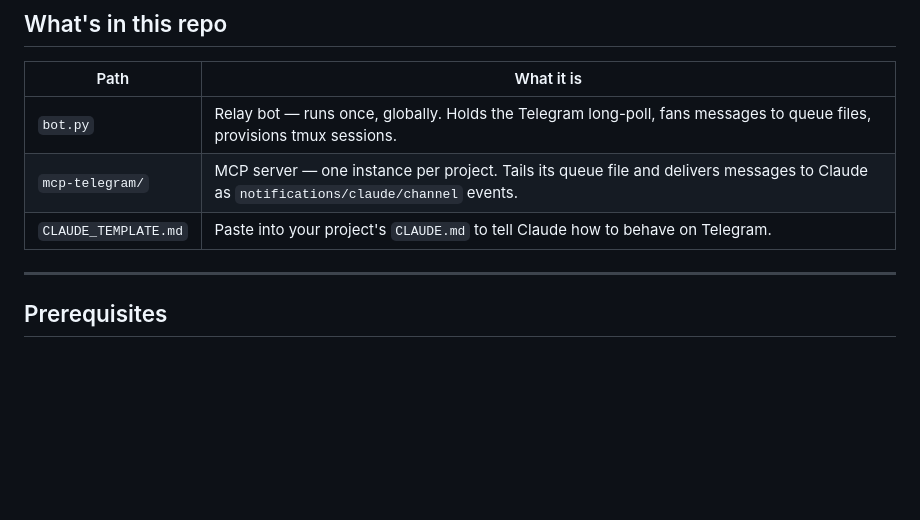
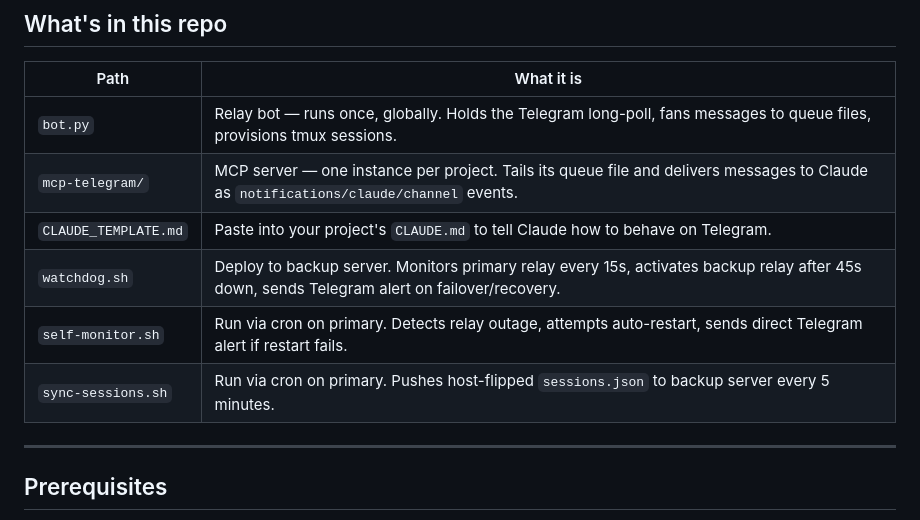
Before and after one commit to shaike1/relay, a Markdown page: README.md, the part around one of its changes. Rendered like a GitHub page; blank space fills up the shorter version.

```diff
--- a/README.md
+++ b/README.md
@@ -63,6 +63,9 @@ Telegram's [forum topics](https://telegram.org/blog/topics-in-groups-collectible
 | `bot.py` | Relay bot — runs once, globally. Holds the Telegram long-poll, fans messages to queue files, provisions tmux sessions. |
 | `mcp-telegram/` | MCP server — one instance per project. Tails its queue file and delivers messages to Claude as `notifications/claude/channel` events. |
 | `CLAUDE_TEMPLATE.md` | Paste into your project's `CLAUDE.md` to tell Claude how to behave on Telegram. |
+| `watchdog.sh` | Deploy to backup server. Monitors primary relay every 15s, activates backup relay after 45s down, sends Telegram alert on failover/recovery. |
+| `self-monitor.sh` | Run via cron on primary. Detects relay outage, attempts auto-restart, sends direct Telegram alert if restart fails. |
+| `sync-sessions.sh` | Run via cron on primary. Pushes host-flipped `sessions.json` to backup server every 5 minutes. |
 
 ---
 
```
Also changed, not shown: other parts of README.md (+69 -0 lines).
